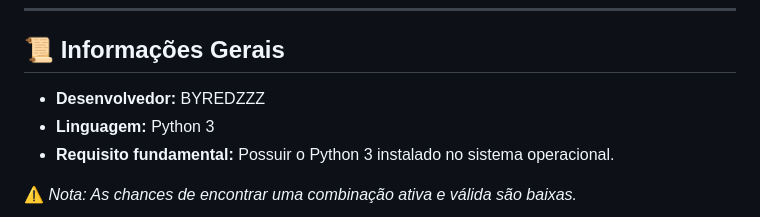
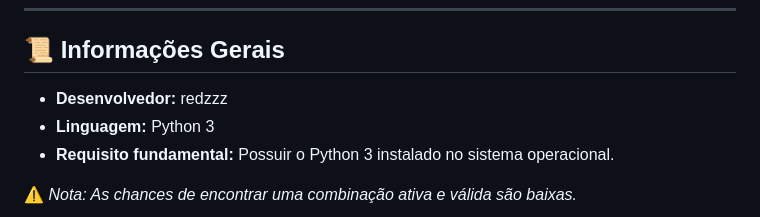
Before and after one commit to redzzz2001/Discord-Nitro-Generator, a Markdown page: README.md, the part around the change. Drawn GitHub-style.

Commit message:
Update developer name in README.md

```diff
--- a/README.md
+++ b/README.md
@@ -48,7 +48,7 @@
 ---
 
 ## 📜 Informações Gerais
-*   **Desenvolvedor:** BYREDZZZ
+*   **Desenvolvedor:** redzzz
 *   **Linguagem:** Python 3
 *   **Requisito fundamental:** Possuir o Python 3 instalado no sistema operacional.
 
```
